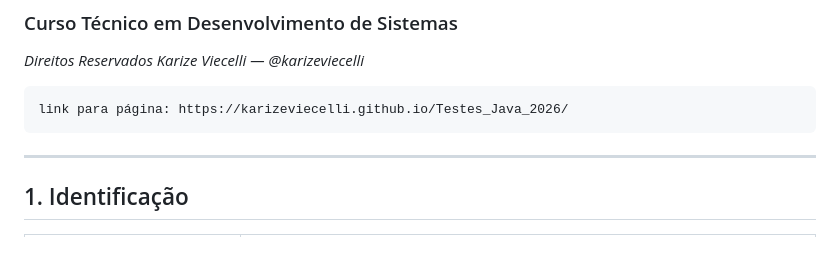
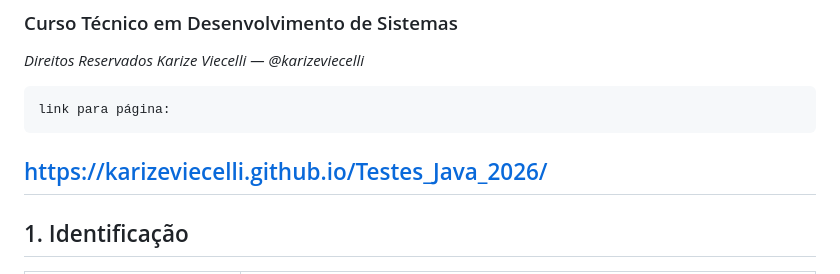
Before and after one commit to GabrielVanderlinde/Testes_Java_2026, a Markdown page: README.md, the part around the change. Rendered like a GitHub page; blank space fills up the shorter version.

Commit message:
Fix link formatting in README.md

````diff
--- a/README.md
+++ b/README.md
@@ -6,8 +6,9 @@
 *Direitos Reservados Karize Viecelli — @karizeviecelli*
 
 ```text
-link para página: https://karizeviecelli.github.io/Testes_Java_2026/
+link para página:
 ```
+https://karizeviecelli.github.io/Testes_Java_2026/
 ---
 
 ## 1. Identificação
````
